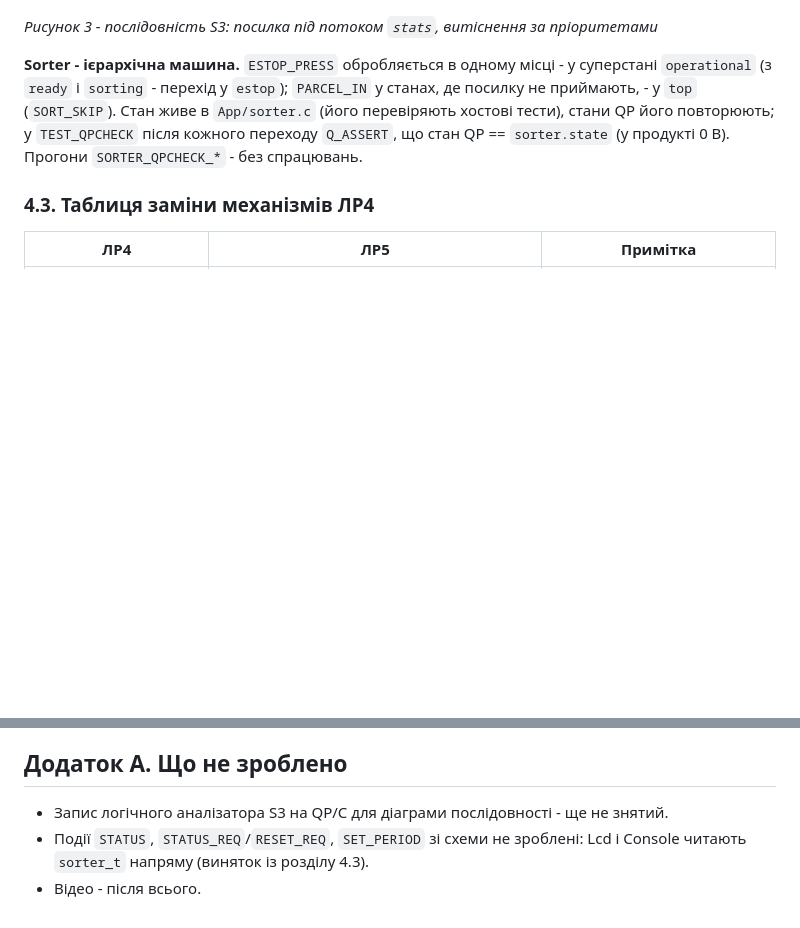
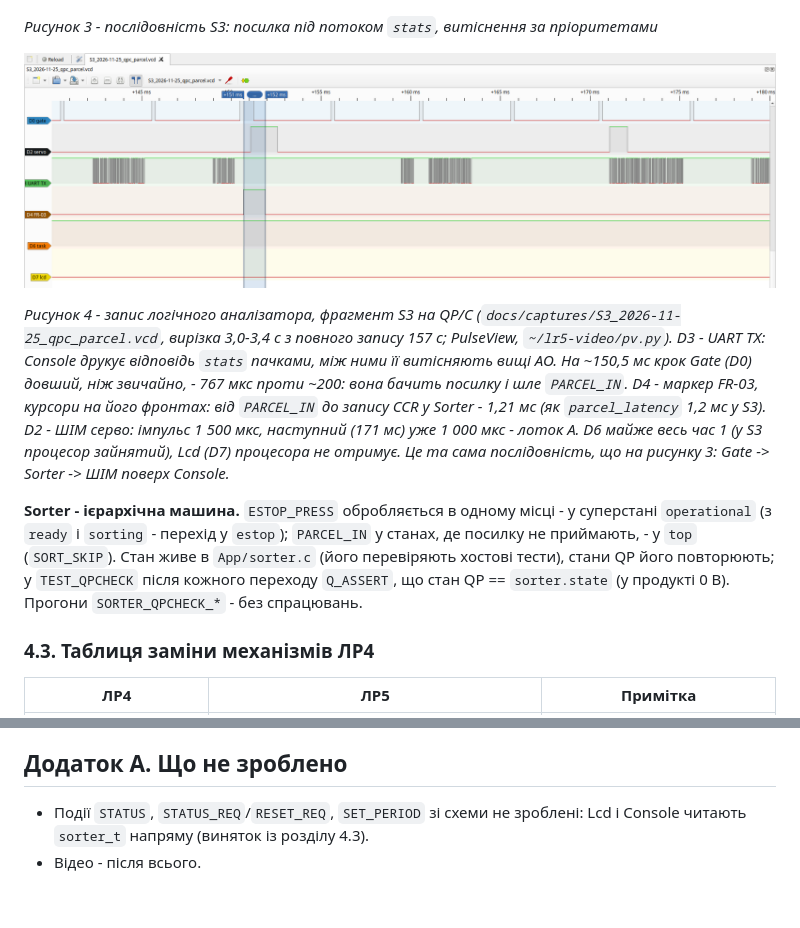
Before and after one commit to SPapor/lab1-stm32-sorter, a Markdown page: docs/lab5-report.md, 2 parts joined by grey strips. Drawn GitHub-style; pictures changed too: docs/lab_5/img/s3_qpc_pulseview.png (added); blank space fills up the shorter version.

Commit message:
docs: запис аналізатора S3 на qpc - вирізка VCD, знімок PulseView з курсорами на маркері FR-03 (1,21 мс), рисунок 4 звіту

```diff
--- a/docs/lab5-report.md
+++ b/docs/lab5-report.md
@@ -84,6 +84,10 @@ PR-и ЛР5: [#26](https://github.com/SPapor/lab1-stm32-sorter/pull/26), [#27](h
 ![Послідовність S3](statecharts/s3_sequence.png)
 
 *Рисунок 3 - послідовність S3: посилка під потоком `stats`, витіснення за пріоритетами*
+
+![Запис аналізатора S3](lab_5/img/s3_qpc_pulseview.png)
+
+*Рисунок 4 - запис логічного аналізатора, фрагмент S3 на QP/C (`docs/captures/S3_2026-11-25_qpc_parcel.vcd`, вирізка 3,0-3,4 с з повного запису 157 с; PulseView, `~/lr5-video/pv.py`). D3 - UART TX: Console друкує відповідь `stats` пачками, між ними її витісняють вищі AO. На ~150,5 мс крок Gate (D0) довший, ніж звичайно, - 767 мкс проти ~200: вона бачить посилку і шле `PARCEL_IN`. D4 - маркер FR-03, курсори на його фронтах: від `PARCEL_IN` до запису CCR у Sorter - 1,21 мс (як `parcel_latency` 1,2 мс у S3). D2 - ШІМ серво: імпульс 1 500 мкс, наступний (171 мс) уже 1 000 мкс - лоток A. D6 майже весь час 1 (у S3 процесор зайнятий), Lcd (D7) процесора не отримує. Це та сама послідовність, що на рисунку 3: Gate -> Sorter -> ШІМ поверх Console.*
 
 **Sorter - ієрархічна машина.** `ESTOP_PRESS` обробляється в одному місці - у суперстані `operational` (з `ready` і `sorting` - перехід у `estop`); `PARCEL_IN` у станах, де посилку не приймають, - у `top` (`SORT_SKIP`). Стан живе в `App/sorter.c` (його перевіряють хостові тести), стани QP його повторюють; у `TEST_QPCHECK` після кожного переходу `Q_ASSERT`, що стан QP == `sorter.state` (у продукті 0 B). Прогони `SORTER_QPCHECK_*` - без спрацювань.
 
@@ -412,6 +416,5 @@ PR-и ЛР5: [#26](https://github.com/SPapor/lab1-stm32-sorter/pull/26), [#27](h
 
 ## Додаток А. Що не зроблено
 
-- Запис логічного аналізатора S3 на QP/C для діаграми послідовності - ще не знятий.
 - Події `STATUS`, `STATUS_REQ`/`RESET_REQ`, `SET_PERIOD` зі схеми не зроблені: Lcd і Console читають `sorter_t` напряму (виняток із розділу 4.3).
 - Відео - після всього.
```
Also changed, not shown: 3 other files.
